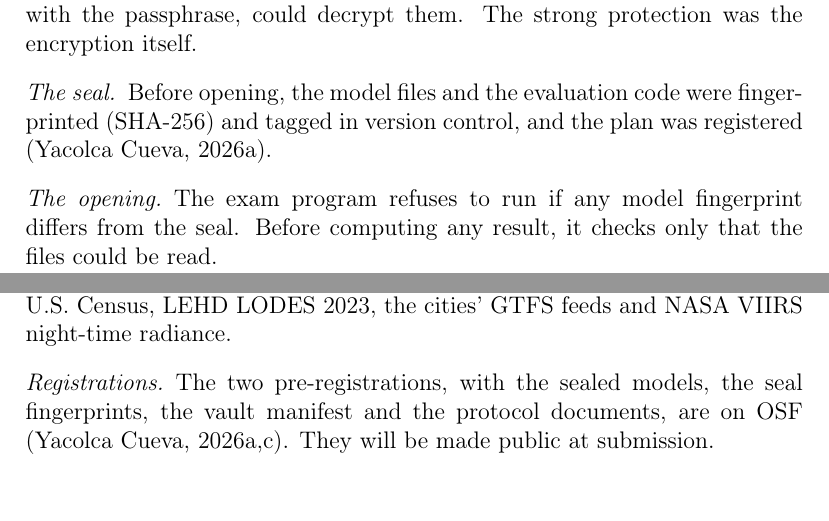
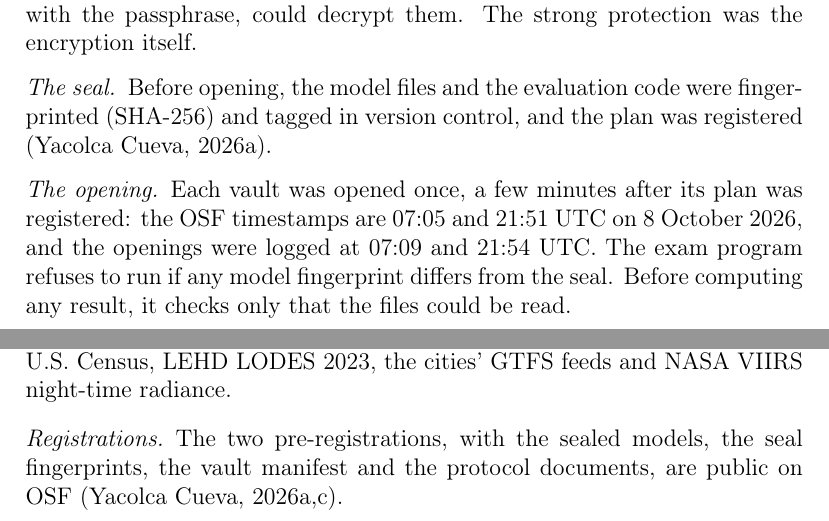
Before and after one commit to Ser2104/crime-data-routing, a LaTeX paper (investigacion/articulo/main.tex): two parts of pages 11 and 33 of 46, joined at a grey line, cut so that both start at the same text. Compiled offline with pdfLaTeX.

Commit message:
Paper text: OSF registrations are public; registration and vault-opening times

```diff
--- a/investigacion/articulo/main.tex
+++ b/investigacion/articulo/main.tex
@@ -212,7 +212,7 @@ The exposure of a segment is its length times the sum of its predicted risk per
 
 \paragraph{The seal} Before opening, the model files and the evaluation code were fingerprinted (SHA-256) and tagged in version control, and the plan was registered \citep{osf_main}.
 
-\paragraph{The opening} The exam program refuses to run if any model fingerprint differs from the seal. Before computing any result, it checks only that the files could be read.
+\paragraph{The opening} Each vault was opened once, a few minutes after its plan was registered: the OSF timestamps are 07:05 and 21:51 UTC on 8 October 2026, and the openings were logged at 07:09 and 21:54 UTC. The exam program refuses to run if any model fingerprint differs from the seal. Before computing any result, it checks only that the files could be read.
 
 \paragraph{The controls}
 \begin{itemize}
@@ -507,7 +507,7 @@ How much crime information does crime-aware pedestrian routing need? In a pre-re
 \end{itemize}
 Public features come from OpenStreetMap (Geofabrik extracts), the 2020 U.S. Census, LEHD LODES 2023, the cities' GTFS feeds and NASA VIIRS night-time radiance.
 
-\paragraph{Registrations} The two pre-registrations, with the sealed models, the seal fingerprints, the vault manifest and the protocol documents, are on OSF \citep{osf_main,osf_tempe}. They will be made public at submission.
+\paragraph{Registrations} The two pre-registrations, with the sealed models, the seal fingerprints, the vault manifest and the protocol documents, are public on OSF \citep{osf_main,osf_tempe}.
 
 \paragraph{Analysis plans} The plans of the exploratory analyses (Section~\ref{sec:exploratory}) were committed to the author's version-control repository before their code was written. Every committed version of each plan, with its commit identifier and time, is included in the code release below.
 
```
